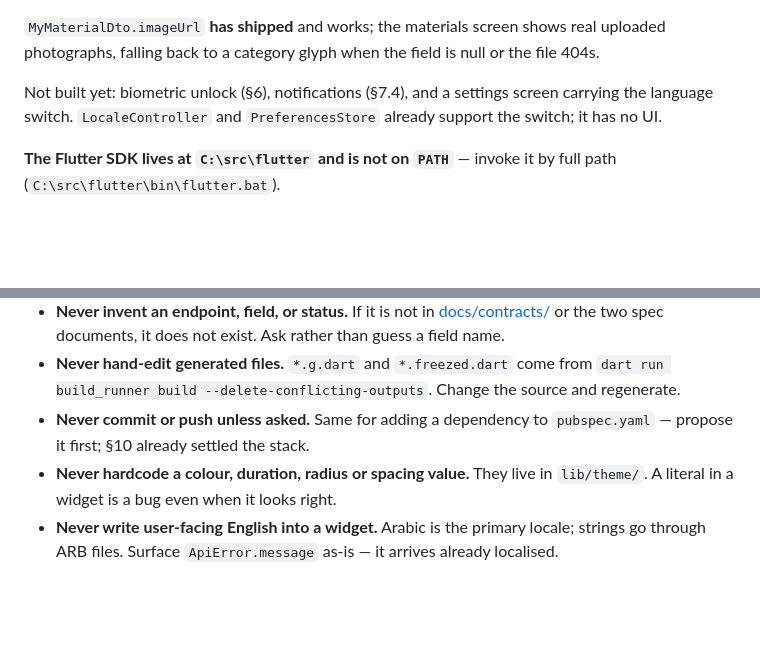
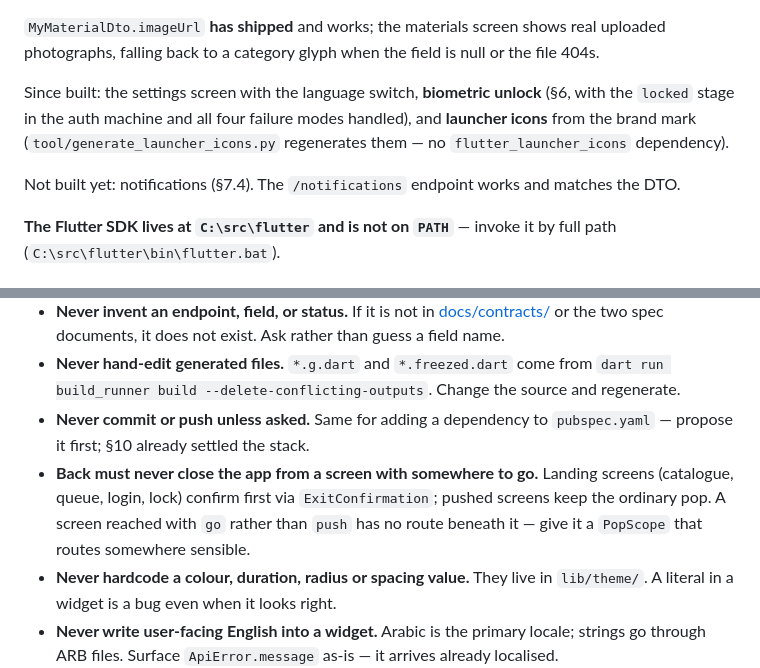
Before and after one commit to Eng-Ahmed-Elsayed/buffet_flutter, a Markdown page: CLAUDE.md, 2 parts joined by grey strips. Drawn GitHub-style; blank space fills up the shorter version.

Commit message:
Record what shipped in CLAUDE.md
Biometric unlock, the settings screen and the launcher icons are built; the
back-button rule is added to the standing rules so it holds on future screens
rather than being rediscovered.

Co-Authored-By: Claude Opus 5 <noreply@anthropic.com>

```diff
--- a/CLAUDE.md
+++ b/CLAUDE.md
@@ -25,8 +25,12 @@ Two open backend issues, neither fixable from the client:
 `MyMaterialDto.imageUrl` **has shipped** and works; the materials screen shows real uploaded
 photographs, falling back to a category glyph when the field is null or the file 404s.
 
-Not built yet: biometric unlock (§6), notifications (§7.4), and a settings screen carrying the
-language switch. `LocaleController` and `PreferencesStore` already support the switch; it has no UI.
+Since built: the settings screen with the language switch, **biometric unlock** (§6, with the
+`locked` stage in the auth machine and all four failure modes handled), and **launcher icons** from
+the brand mark (`tool/generate_launcher_icons.py` regenerates them — no `flutter_launcher_icons`
+dependency).
+
+Not built yet: notifications (§7.4). The `/notifications` endpoint works and matches the DTO.
 
 **The Flutter SDK lives at `C:\src\flutter` and is not on `PATH`** — invoke it by full path
 (`C:\src\flutter\bin\flutter.bat`).
@@ -137,6 +141,10 @@ Not a workflow — these hold on every edit, whether or not a skill was invoked.
   `dart run build_runner build --delete-conflicting-outputs`. Change the source and regenerate.
 - **Never commit or push unless asked.** Same for adding a dependency to `pubspec.yaml` — propose
   it first; §10 already settled the stack.
+- **Back must never close the app from a screen with somewhere to go.** Landing screens
+  (catalogue, queue, login, lock) confirm first via `ExitConfirmation`; pushed screens keep the
+  ordinary pop. A screen reached with `go` rather than `push` has no route beneath it — give it a
+  `PopScope` that routes somewhere sensible.
 - **Never hardcode a colour, duration, radius or spacing value.** They live in `lib/theme/`. A
   literal in a widget is a bug even when it looks right.
 - **Never write user-facing English into a widget.** Arabic is the primary locale; strings go
```
